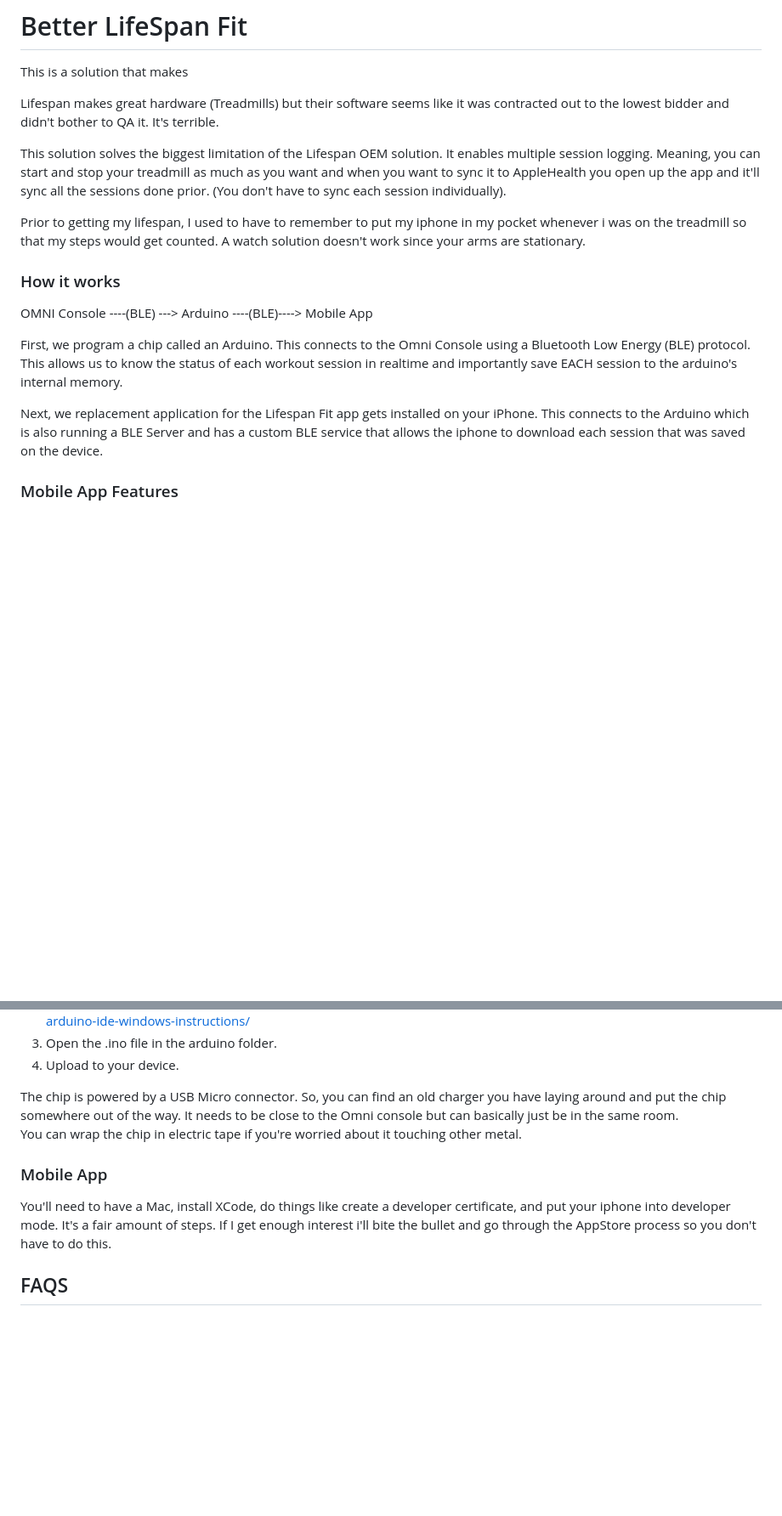
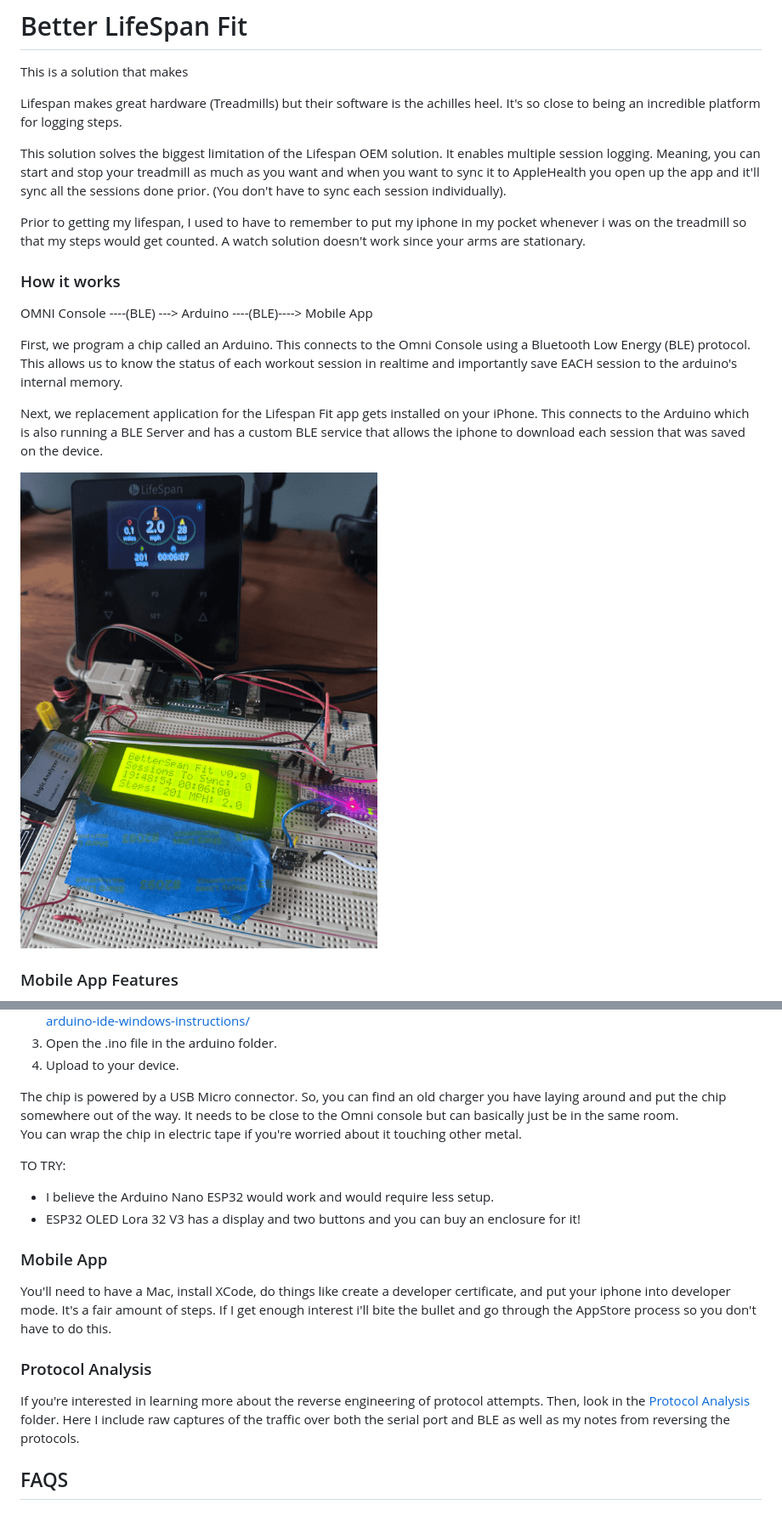
Before and after one commit to blak3r/treadspan, a Markdown page: README.md, 2 parts joined by grey strips. Shown at 85% size. GitHub-like rendering; pictures changed too: screenshots/arduino-serial-monitoring-method.png (added); blank space fills up the shorter version.

```diff
--- a/README.md
+++ b/README.md
@@ -2,8 +2,8 @@
 
 This is a solution that makes
 
-Lifespan makes great hardware (Treadmills) but their software seems like it was contracted out to the lowest bidder
-and didn't bother to QA it. It's terrible.
+Lifespan makes great hardware (Treadmills) but their software is the achilles heel.  It's so close to being an incredible
+platform for logging steps.
 
 This solution solves the biggest limitation of the Lifespan OEM solution.  It enables multiple session logging.  Meaning,
 you can start and stop your treadmill as much as you want and when you want to sync it to AppleHealth you open up the app and
@@ -20,10 +20,11 @@ First, we program a chip called an Arduino.  This connects to the Omni Console u
 Energy (BLE) protocol.  This allows us to know the status of each workout session in realtime and importantly save EACH
 session to the arduino's internal memory.
 
-Next, we  replacement application for the Lifespan Fit app gets installed on your iPhone.  This connects to the Arduino
+Next, we replacement application for the Lifespan Fit app gets installed on your iPhone.  This connects to the Arduino
 which is also running a BLE Server and has a custom BLE service that allows the iphone to download each session that was
 saved on the device.
 
+![arduino-serial-monitoring-method.png](screenshots/arduino-serial-monitoring-method.png)
 
 ### Mobile App Features
 - It's a barebones application that fetches all logged sessions from the Arduino and adds them to HealthKit.  It does this in one step, no need to do the sync to apple health separately.
@@ -40,10 +41,18 @@ vs. steps logged organically through a watch or iphone.
 The chip is powered by a USB Micro connector.  So, you can find an old charger you have laying around and put the chip somewhere out of the way.  It needs to be close to the Omni console but can basically just be in the same room.
 You can wrap the chip in electric tape if you're worried about it touching other metal.
 
+TO TRY:
+- I believe the Arduino Nano ESP32 would work and would require less setup.
+- ESP32 OLED Lora 32 V3 has a display and two buttons and you can buy an enclosure for it!
+
 ### Mobile App
 You'll need to have a Mac, install XCode, do things like create a developer certificate, and put your iphone into developer mode.
 It's a fair amount of steps.  If I get enough interest i'll bite the bullet and go through the AppStore process so you don't have to do this.
 
+
+### Protocol Analysis
+If you're interested in learning more about the reverse engineering of protocol attempts. Then, look in the [Protocol Analysis](/protocol-analysis/README.md) folder.
+Here I include raw captures of the traffic over both the serial port and BLE as well as my notes from reversing the protocols.
 
 ## FAQS
 
```
Also changed, not shown: other parts of README.md (+55 -1 lines), protocol-analysis/README.md (added, +7 -0 lines), protocol-analysis/ble/README.md (added, +110 -0 lines), protocol-analysis/serial/README.md (added, +143 -0 lines), screenshots/serial-logic-analyzer-screenshot.png (added), 3 other files.
